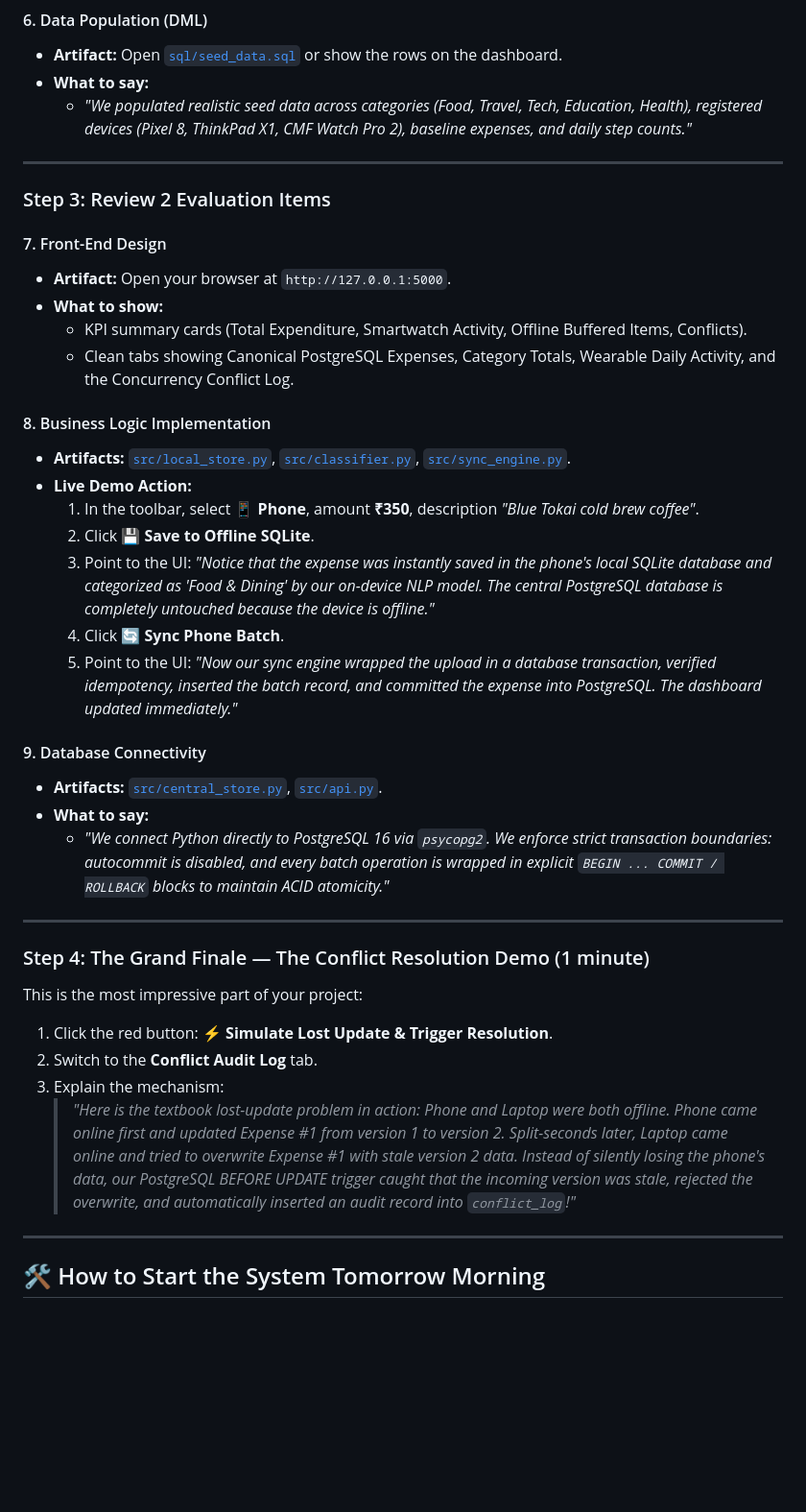
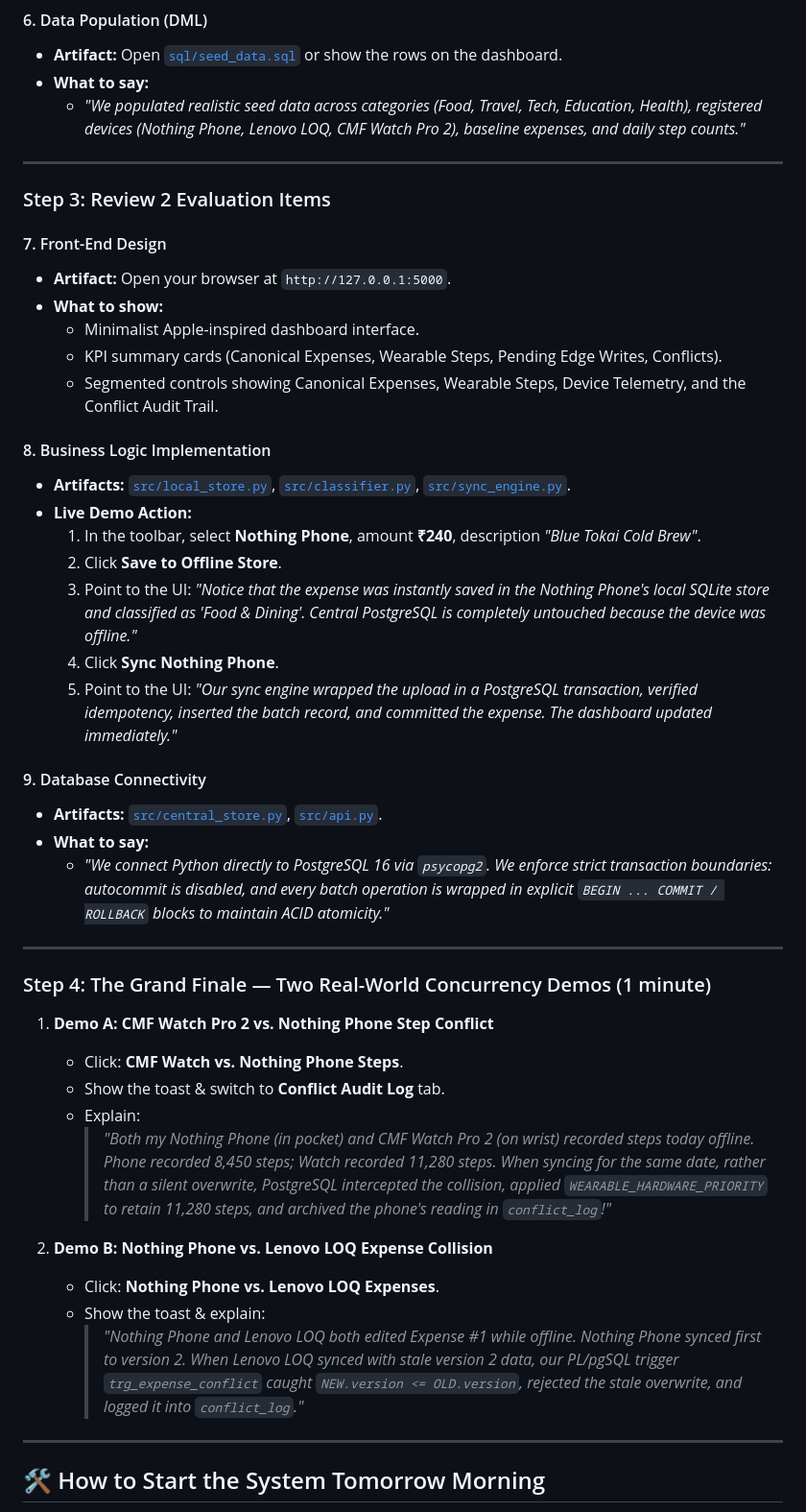
Before and after one commit to vichruth/dbms-class-project, a Markdown page: docs/REVIEW_EVALUATION_GUIDE.md, the part around the change. Shown at 96% size. GitHub-like rendering; blank space fills up the shorter version.

Commit message:
docs: update review guide with Nothing Phone, Lenovo LOQ, and CMF Watch

```diff
--- a/docs/REVIEW_EVALUATION_GUIDE.md
+++ b/docs/REVIEW_EVALUATION_GUIDE.md
@@ -37,7 +37,7 @@ Follow this exact flow when presenting to your faculty:
 #### 6. Data Population (DML)
 - **Artifact:** Open [`sql/seed_data.sql`](file:///home/vichruth/ML_PROJECTS/dbms%20class%20project/sql/seed_data.sql) or show the rows on the dashboard.
 - **What to say:**
-  - *"We populated realistic seed data across categories (Food, Travel, Tech, Education, Health), registered devices (Pixel 8, ThinkPad X1, CMF Watch Pro 2), baseline expenses, and daily step counts."*
+  - *"We populated realistic seed data across categories (Food, Travel, Tech, Education, Health), registered devices (Nothing Phone, Lenovo LOQ, CMF Watch Pro 2), baseline expenses, and daily step counts."*
 
 ---
 
@@ -46,17 +46,18 @@ Follow this exact flow when presenting to your faculty:
 #### 7. Front-End Design
 - **Artifact:** Open your browser at `http://127.0.0.1:5000`.
 - **What to show:**
-  - KPI summary cards (Total Expenditure, Smartwatch Activity, Offline Buffered Items, Conflicts).
-  - Clean tabs showing Canonical PostgreSQL Expenses, Category Totals, Wearable Daily Activity, and the Concurrency Conflict Log.
+  - Minimalist Apple-inspired dashboard interface.
+  - KPI summary cards (Canonical Expenses, Wearable Steps, Pending Edge Writes, Conflicts).
+  - Segmented controls showing Canonical Expenses, Wearable Steps, Device Telemetry, and the Conflict Audit Trail.
 
 #### 8. Business Logic Implementation
 - **Artifacts:** [`src/local_store.py`](file:///home/vichruth/ML_PROJECTS/dbms%20class%20project/src/local_store.py), [`src/classifier.py`](file:///home/vichruth/ML_PROJECTS/dbms%20class%20project/src/classifier.py), [`src/sync_engine.py`](file:///home/vichruth/ML_PROJECTS/dbms%20class%20project/src/sync_engine.py).
 - **Live Demo Action:**
-  1. In the toolbar, select **📱 Phone**, amount **₹350**, description *"Blue Tokai cold brew coffee"*.
-  2. Click **💾 Save to Offline SQLite**.
-  3. Point to the UI: *"Notice that the expense was instantly saved in the phone's local SQLite database and categorized as 'Food & Dining' by our on-device NLP model. The central PostgreSQL database is completely untouched because the device is offline."*
-  4. Click **🔄 Sync Phone Batch**.
-  5. Point to the UI: *"Now our sync engine wrapped the upload in a database transaction, verified idempotency, inserted the batch record, and committed the expense into PostgreSQL. The dashboard updated immediately."*
+  1. In the toolbar, select **Nothing Phone**, amount **₹240**, description *"Blue Tokai Cold Brew"*.
+  2. Click **Save to Offline Store**.
+  3. Point to the UI: *"Notice that the expense was instantly saved in the Nothing Phone's local SQLite store and classified as 'Food & Dining'. Central PostgreSQL is completely untouched because the device was offline."*
+  4. Click **Sync Nothing Phone**.
+  5. Point to the UI: *"Our sync engine wrapped the upload in a PostgreSQL transaction, verified idempotency, inserted the batch record, and committed the expense. The dashboard updated immediately."*
 
 #### 9. Database Connectivity
 - **Artifacts:** [`src/central_store.py`](file:///home/vichruth/ML_PROJECTS/dbms%20class%20project/src/central_store.py), [`src/api.py`](file:///home/vichruth/ML_PROJECTS/dbms%20class%20project/src/api.py).
@@ -65,13 +66,18 @@ Follow this exact flow when presenting to your faculty:
 
 ---
 
-### Step 4: The Grand Finale — The Conflict Resolution Demo (1 minute)
+### Step 4: The Grand Finale — Two Real-World Concurrency Demos (1 minute)
 
-This is the most impressive part of your project:
-1. Click the red button: **⚡ Simulate Lost Update & Trigger Resolution**.
-2. Switch to the **Conflict Audit Log** tab.
-3. Explain the mechanism:
-   > *"Here is the textbook lost-update problem in action: Phone and Laptop were both offline. Phone came online first and updated Expense #1 from version 1 to version 2. Split-seconds later, Laptop came online and tried to overwrite Expense #1 with stale version 2 data. Instead of silently losing the phone's data, our PostgreSQL BEFORE UPDATE trigger caught that the incoming version was stale, rejected the overwrite, and automatically inserted an audit record into `conflict_log`!"*
+1. **Demo A: CMF Watch Pro 2 vs. Nothing Phone Step Conflict**
+   - Click: **CMF Watch vs. Nothing Phone Steps**.
+   - Show the toast & switch to **Conflict Audit Log** tab.
+   - Explain:
+     > *"Both my Nothing Phone (in pocket) and CMF Watch Pro 2 (on wrist) recorded steps today offline. Phone recorded 8,450 steps; Watch recorded 11,280 steps. When syncing for the same date, rather than a silent overwrite, PostgreSQL intercepted the collision, applied `WEARABLE_HARDWARE_PRIORITY` to retain 11,280 steps, and archived the phone's reading in `conflict_log`!"*
+
+2. **Demo B: Nothing Phone vs. Lenovo LOQ Expense Collision**
+   - Click: **Nothing Phone vs. Lenovo LOQ Expenses**.
+   - Show the toast & explain:
+     > *"Nothing Phone and Lenovo LOQ both edited Expense #1 while offline. Nothing Phone synced first to version 2. When Lenovo LOQ synced with stale version 2 data, our PL/pgSQL trigger `trg_expense_conflict` caught `NEW.version <= OLD.version`, rejected the stale overwrite, and logged it into `conflict_log`."*
 
 ---
 
```
